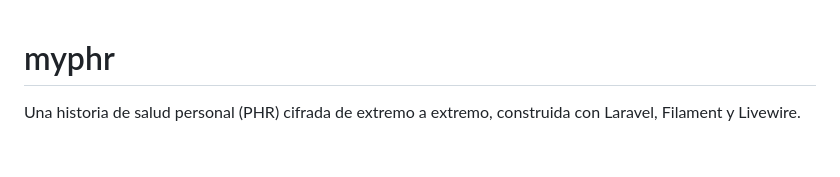
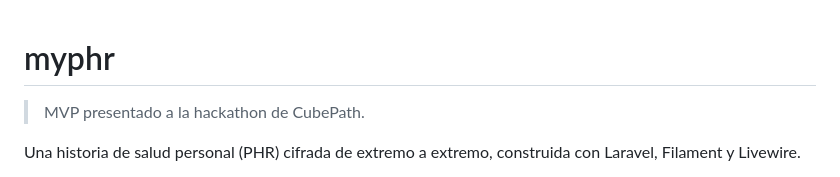
Before and after one commit to jhg/myphr, a Markdown page: README.md, the part around the change. GitHub-like rendering; blank space fills up the shorter version.

Commit message:
Add note about hackathon

```diff
--- a/README.md
+++ b/README.md
@@ -1,4 +1,6 @@
 # myphr
+
+> MVP presentado a la hackathon de CubePath.
 
 Una historia de salud personal (PHR) cifrada de extremo a extremo, construida con Laravel, Filament y
 Livewire.
```
